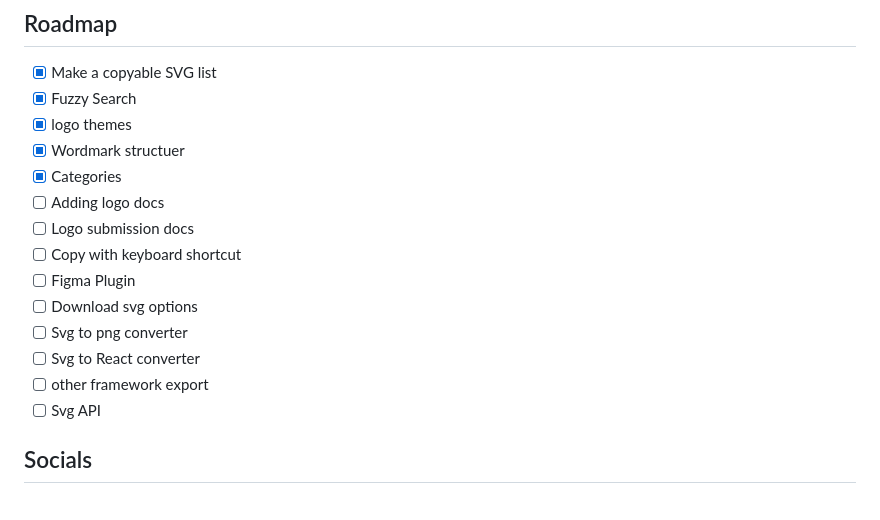
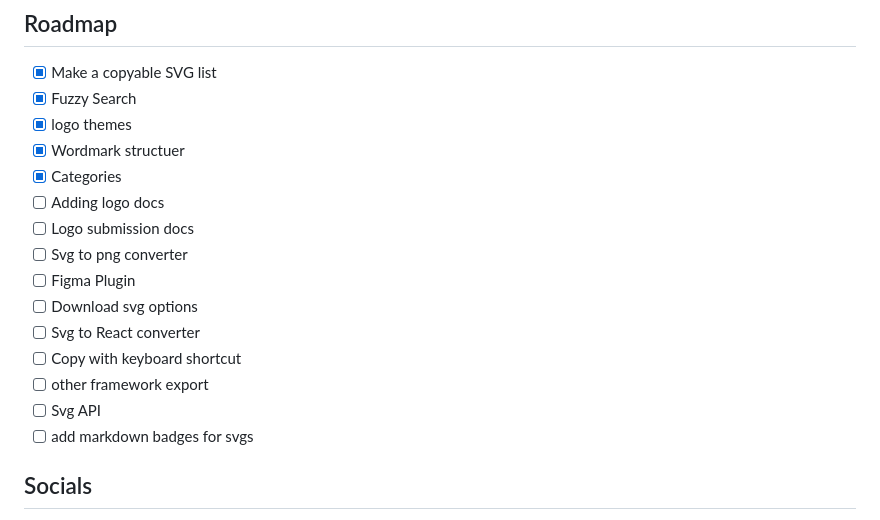
Before and after one commit to ardzero/svgr, a Markdown page: README.md, the part around the change. GitHub-like rendering.

Commit message:
Update Roadmap

```diff
--- a/README.md
+++ b/README.md
@@ -74,13 +74,14 @@ npm run dev
 - [x] Categories
 - [ ] Adding logo docs
 - [ ] Logo submission docs
-- [ ] Copy with keyboard shortcut
+- [ ] Svg to png converter
 - [ ] Figma Plugin
 - [ ] Download svg options
-- [ ] Svg to png converter
 - [ ] Svg to React converter
+- [ ] Copy with keyboard shortcut
 - [ ] other framework export
 - [ ] Svg API
+- [ ] add markdown badges for svgs
 
 ## Socials
 
```
